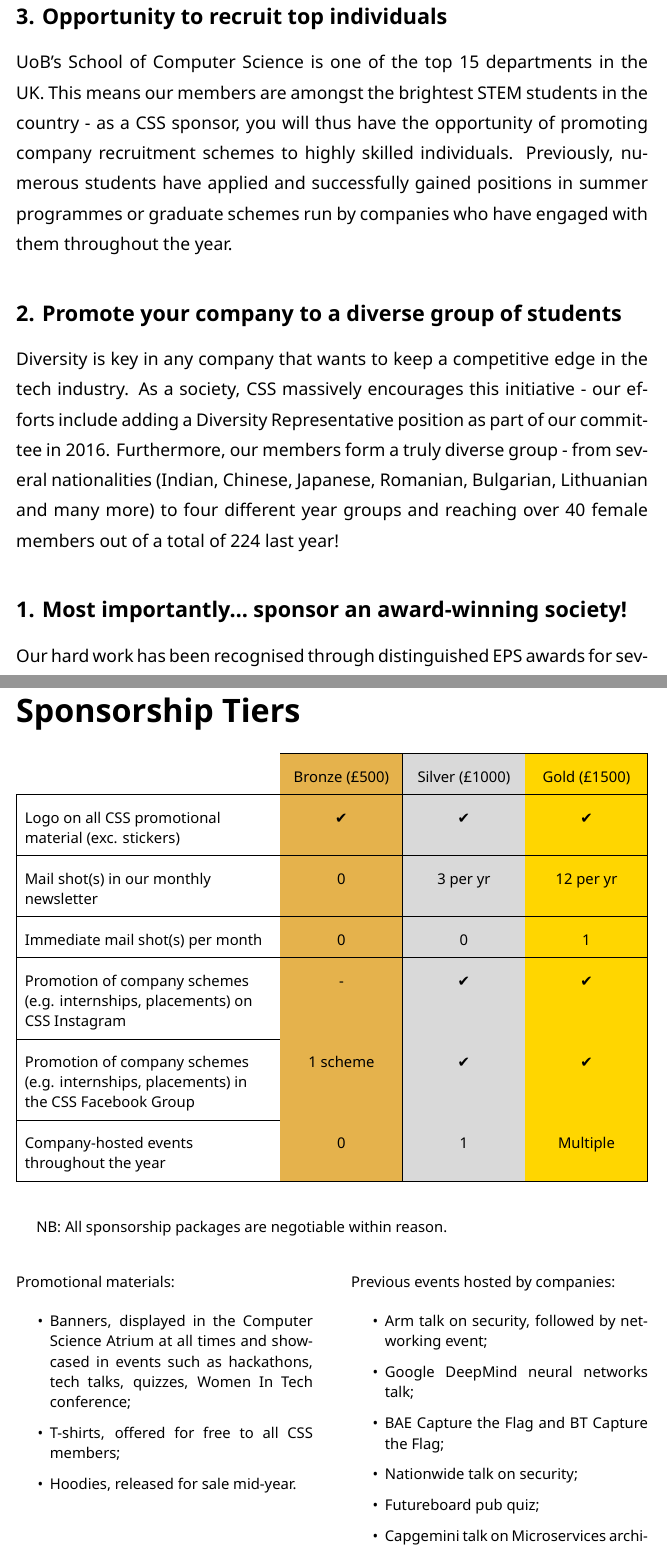
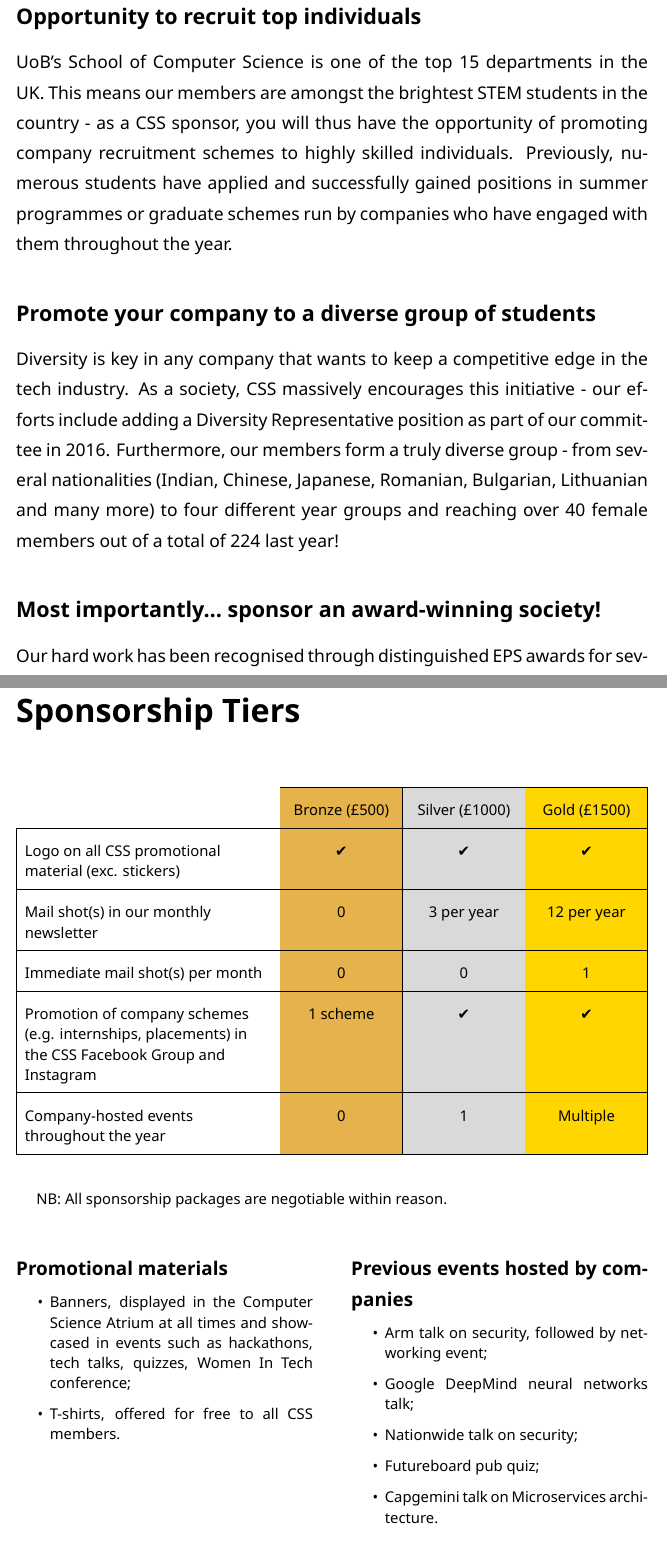
Before and after one commit to CSSUoB/sponsor, a LaTeX document (src/sponsor.tex): two parts of pages 3 and 5 of 6, joined at a grey line, cut so that both start at the same text. Compiled offline with XeLaTeX.

Commit message:
Minor changes and social link fixes

```diff
--- a/src/sponsor.tex
+++ b/src/sponsor.tex
@@ -90,18 +90,18 @@ The annual CSS ball had more than 90 members attending, while the CSS BBQ reache
 You will have the chance to demonstrate any technologies that your company uses by sponsoring tech talks, hackathons or other type of competitions. Additionally, the CSS hardware lab can be used throughout the events!
 This means that you can engage with the UoB tech community in a fun and creative way, while showcasing tech capabilities of the company.
 
-\subsection*{3. Opportunity to recruit top individuals}
+\subsection*{Opportunity to recruit top individuals}
 
 UoB’s School of Computer Science is one of the top 15 departments in the UK.
 This means our members are amongst the brightest STEM students in the country - as a CSS sponsor, you will thus have the opportunity of promoting company recruitment schemes to highly skilled individuals.
 Previously, numerous students have applied and successfully gained positions in summer programmes or graduate schemes run by companies who have engaged with them throughout the year.
 
-\subsection*{2. Promote your company to a diverse group of students}
+\subsection*{Promote your company to a diverse group of students}
 
 Diversity is key in any company that wants to keep a competitive edge in the tech industry. As a society, CSS massively encourages this initiative - our efforts include adding a Diversity Representative position as part of our committee in 2016.
 Furthermore, our members form a truly diverse group - from several nationalities (Indian, Chinese, Japanese, Romanian, Bulgarian, Lithuanian and many more) to four different year groups and reaching over 40 female members out of a total of 224 last year!
 
-\subsection*{1. Most importantly… sponsor an award-winning society!}
+\subsection*{Most importantly… sponsor an award-winning society!}
 
 Our hard work has been recognised through distinguished EPS awards for several years, thus rewarding our commitment and passion for offering CSS members a unique university experience.
 You will be sponsoring a society that has ultimately brought the feeling of ‘belonging to a family’ in the Computer Science department.
@@ -134,6 +134,8 @@ A society that actively works towards improving and growing each year through di
 
 \fontsize{11}{12}\selectfont
 
+\vfill
+
 \renewcommand{\arraystretch}{2}
 \begin{tabularx}{\textwidth}{| b | x | y | z |}
     \hhline{~|-|-|-|}
@@ -141,13 +143,11 @@ A society that actively works towards improving and growing each year through di
     \hline
     Logo on all CSS promotional material (exc. stickers) & {\DejaSans ✔} & {\DejaSans ✔}& {\DejaSans ✔}\\
     \hline
-    Mail shot(s) in our monthly newsletter & 0 & 3 per yr & 12 per yr \\
+    Mail shot(s) in our monthly newsletter & 0 & 3 per year & 12 per year \\
     \hline
     Immediate mail shot(s) per month & 0 & 0 & 1 \\
     \hline
-    Promotion of company schemes (e.g. internships, placements) on CSS Instagram & - & {\DejaSans ✔}& {\DejaSans ✔}\\
-    \hline
-    Promotion of company schemes (e.g. internships, placements) in the CSS Facebook Group & 1 scheme & {\DejaSans ✔}& {\DejaSans ✔}\\
+    Promotion of company schemes (e.g. internships, placements) in the CSS Facebook Group and Instagram & 1 scheme & {\DejaSans ✔}& {\DejaSans ✔}\\
     \hline
     Company-hosted events throughout the year & 0 & 1 & Multiple \\
     \hline
@@ -157,30 +157,26 @@ A society that actively works towards improving and growing each year through di
 
 NB: All sponsorship packages are negotiable within reason.
 
-\vspace{0.5cm}
+\vfill
 
 \setlength{\columnsep}{1cm}
 \begin{multicols}{2}
-
-\noindent Promotional materials:
-\medskip
+\subsubsection*{Promotional materials}
 \begin{itemize}
   \item Banners, displayed in the Computer Science Atrium at all times and showcased in events such as hackathons, tech talks, quizzes, Women In Tech conference;
-  \item T-shirts, offered for free to all CSS members;
-  \item Hoodies, released for sale mid-year.
+  \item T-shirts, offered for free to all CSS members.
 \end{itemize}
 
 \vfill\null
 \columnbreak
 
-\noindent Previous events hosted by companies:
-\medskip
+\subsubsection*{Previous events hosted by companies}
 \begin{itemize}
   \item Arm talk on security, followed by networking event;
   \item Google DeepMind neural networks talk;
-  \item BAE Capture the Flag and BT Capture the Flag;
   \item Nationwide talk on security;
   \item Futureboard pub quiz;
   \item Capgemini talk on Microservices architecture.
 \end{itemize}
+\end{multicols}
 
```
Also changed, not shown: sponsor.pdf, src/sponsor.tex (11 more changed lines).
